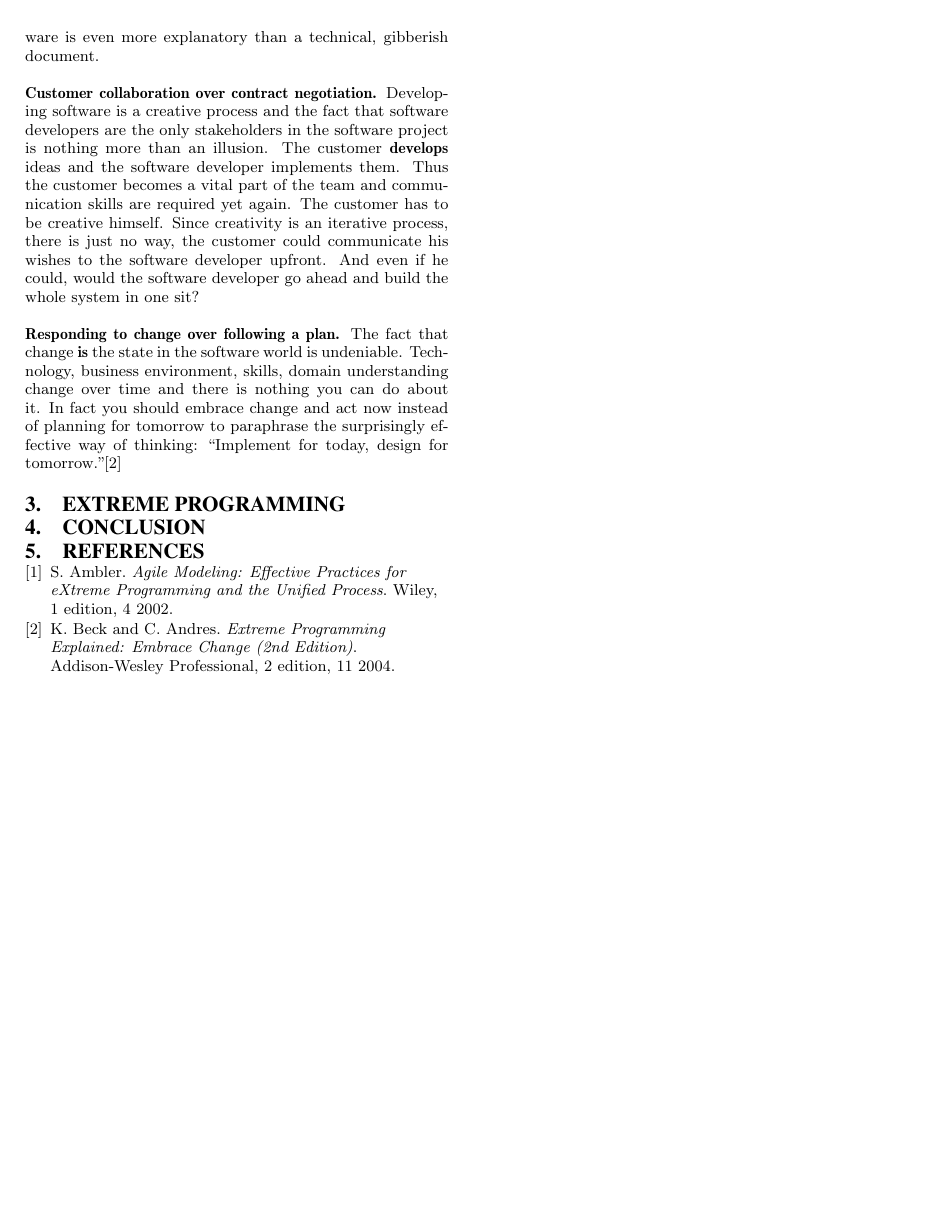
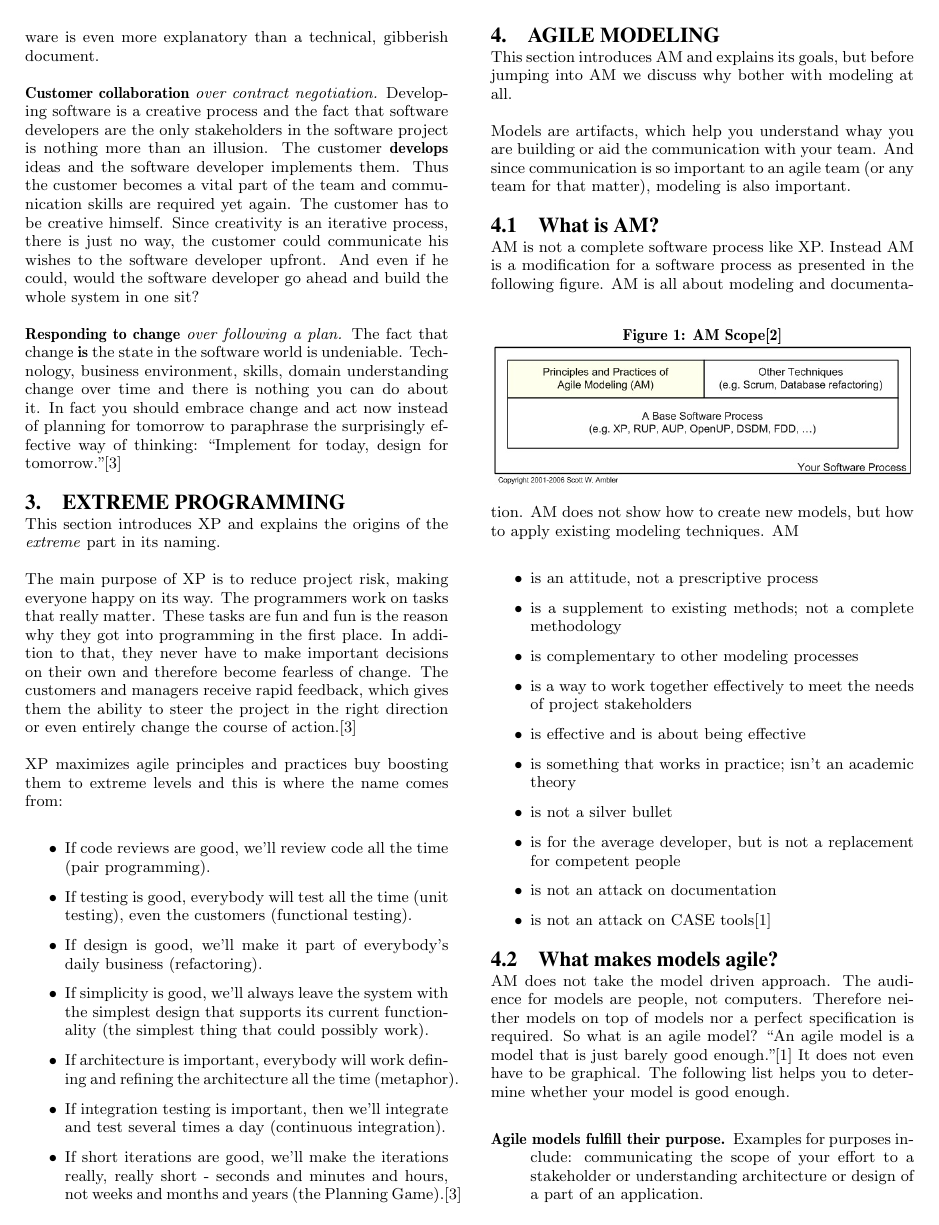
Before and after one commit to agilesteel/Papers, a LaTeX paper (AM & XP/source/layout/AM & XP.tex, which reads AM & XP/source/content/02_Body.tex): page 2 of 2 before the commit and page 2 of 3 after it. Compiled offline with pdfLaTeX.

Commit message:
Working on AM

```diff
--- a/AM & XP/source/content/02_Body.tex
+++ b/AM & XP/source/content/02_Body.tex
@@ -40,3 +40,83 @@ tomorrow to paraphrase the surprisingly effective way of thinking:
 \enquote{Implement for today, design for tomorrow.}\cite{BeckAndres200411}
 
 \section{Extreme Programming}
+This section introduces XP and explains the origins of the \emph{extreme}
+part in its naming.
+
+The main purpose of XP is to reduce project risk, making everyone happy on its
+way. The programmers work on tasks that really matter. These tasks are fun and
+fun is the reason why they got into programming in the first place. In
+addition to that, they never have to make important decisions on their own and
+therefore become fearless of change. The customers and managers receive rapid
+feedback, which gives them the ability to steer the project in the right
+direction or even entirely change the course of action.\cite{BeckAndres200411}
+
+XP maximizes agile principles and practices buy boosting them to extreme levels
+and this is where the name comes from:
+\begin{itemize}
+\item If code reviews are good, we'll review code all the time (pair
+programming).
+\item If testing is good, everybody will test all the time (unit testing), even
+the customers (functional testing).
+\item If design is good, we'll make it part of everybody's daily business
+(refactoring).
+\item If simplicity is good, we'll always leave the system with the simplest
+design that supports its current functionality (the simplest thing that could
+possibly work).
+\item If architecture is important, everybody will work defining and refining
+the architecture all the time (metaphor).
+\item If integration testing is important, then we'll integrate and test
+several times a day (continuous integration).
+\item If short iterations are good, we'll make the iterations really, really
+short - seconds and minutes and hours, not weeks and months and years (the
+Planning Game).\cite{BeckAndres200411}
+\end{itemize}
+
+\section{Agile Modeling}
+This section introduces AM and explains its goals, but before jumping into AM we
+discuss why bother with modeling at all.
+
+Models are artifacts, which help you understand whay you are building or aid the
+communication with your team. And since communication is so important to an
+agile team (or any team for that matter), modeling is also important.
+
+\subsection{What is AM?}
+AM is not a complete software process like XP. Instead AM is a modification for
+a software process as presented in the following figure.
+ \begin{figure}[h]
+  \caption[AM Scope]{AM Scope\cite{AM}}
+  \label{jee}
+  \center
+  	\includegraphics[scale=0.5]{../resources/amScope.jpg}
+\end{figure}
+AM is all about modeling and documentation. AM does not show how to create new
+models, but how to apply existing modeling techniques. AM
+\begin{itemize}
+\item is an attitude, not a prescriptive process
+\item is a supplement to existing methods; not a complete methodology
+\item is complementary to other modeling processes
+\item is a way to work together effectively to meet the needs of project
+stakeholders
+\item is effective and is about being effective
+\item is something that works in practice; isn't an academic theory
+\item is not a silver bullet
+\item is for the average developer, but is not a replacement for competent
+people
+\item is not an attack on documentation
+\item is not an attack on CASE tools\cite{Ambler200204}
+\end{itemize}
+
+\subsection{What makes models agile?}
+AM does not take the model driven approach. The audience for models are people,
+not computers. Therefore neither models on top of models nor a
+perfect specification is required. So what is an agile model? \enquote{An agile
+model is a model that is just barely good enough.}\cite{Ambler200204} It does
+not even have to be graphical. The following list helps you to determine whether
+your model is good enough.
+\begin{description}
+\item[Agile models fulfill their purpose.] Examples for purposes include:
+communicating the scope of your effort to a stakeholder or understanding
+architecture or design of a part of an application.
+\item[Agile models are understandable.] The notation of your model should
+conform to the skills and expertise of your audience.
+\item[Agile models are sufficiently accurate.] An imperfect model is better than
--- a/AM & XP/source/layout/AM & XP.tex
+++ b/AM & XP/source/layout/AM & XP.tex
@@ -1,6 +1,7 @@
 \documentclass{acm_proc_article-sp}
 
 \usepackage{csquotes}
+\usepackage{graphicx}
 
 \title{Agile Modeling\\ \&\\ EXtreme Programming}
 
```
Also changed, not shown: AM & XP/source/layout/References.bib (+8 -0 lines), AM & XP/source/resources/amScope.jpg (added), AM & XP/target/AM & XP.pdf, AM & XP/source/content/02_Body.tex (27 more changed lines).
